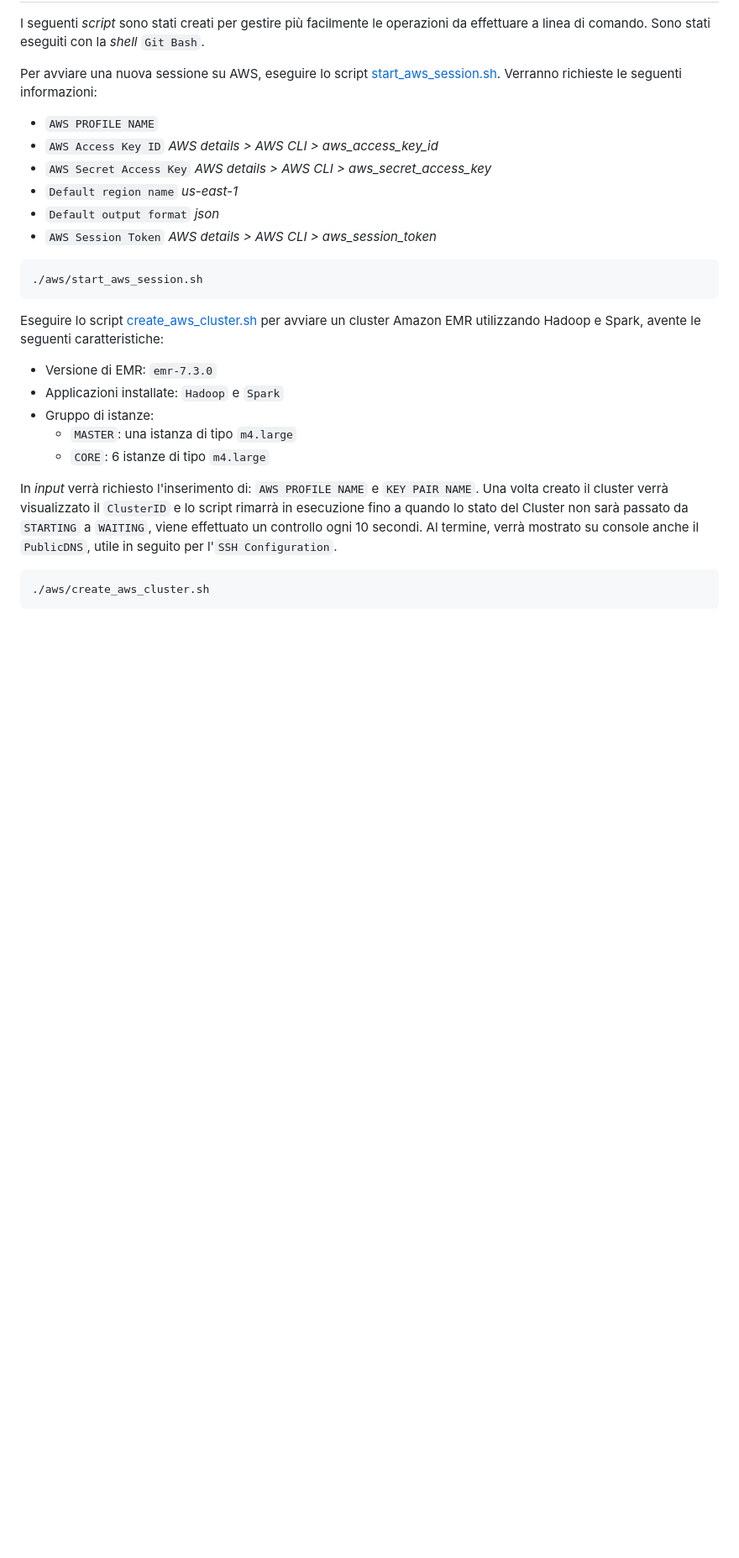
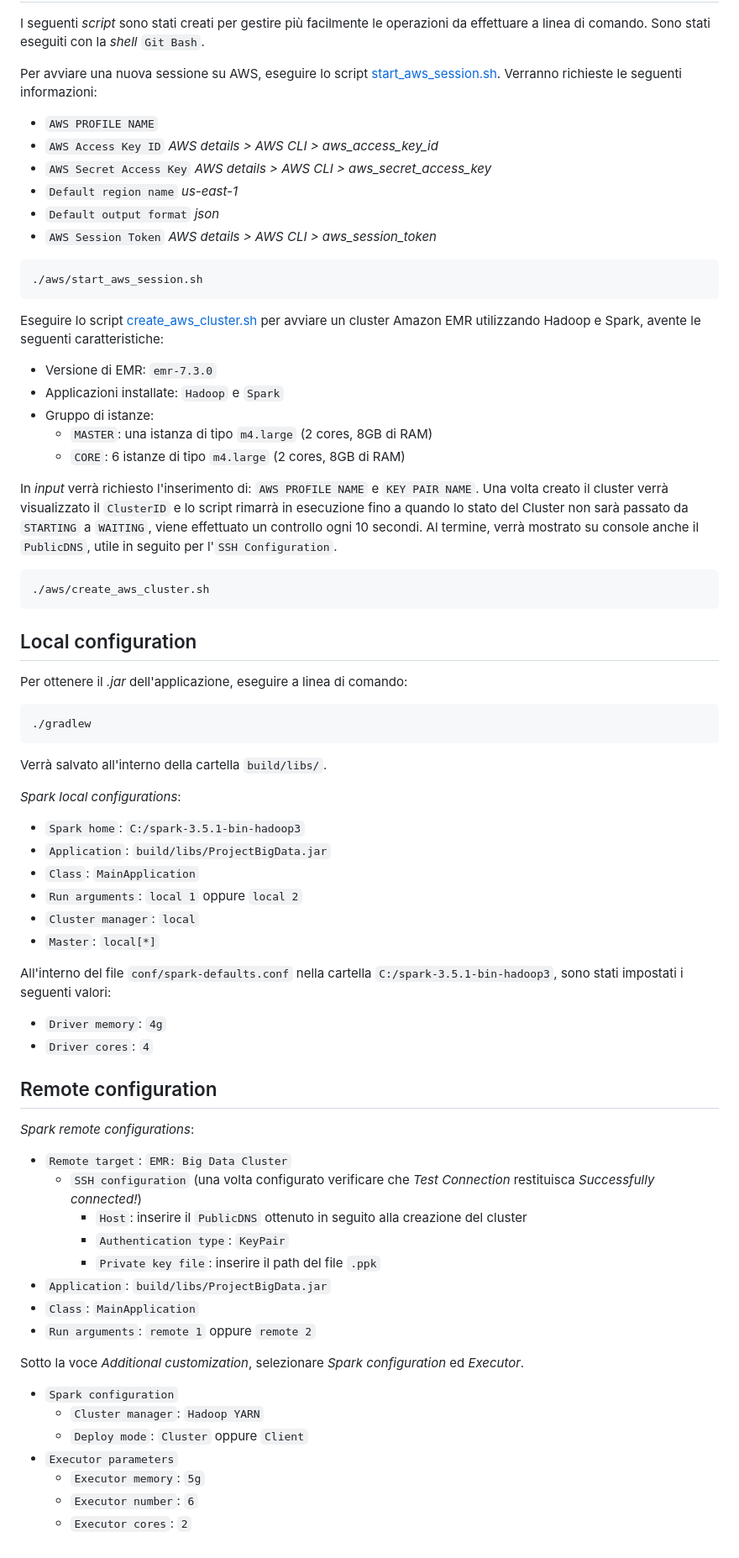
Before and after one commit to GiuliaNardicchia/big-data-project, a Markdown page: README.md, the part around one of its changes. Shown at 84% size. GitHub-like rendering; blank space fills up the shorter version.

Commit message:
add local and remote configurations parameters

````diff
--- a/README.md
+++ b/README.md
@@ -53,10 +53,49 @@ Eseguire lo script [create_aws_cluster.sh](/aws/create_aws_cluster.sh) per avvia
 - Versione di EMR: `emr-7.3.0`
 - Applicazioni installate: `Hadoop` e `Spark`
 - Gruppo di istanze:
-  - `MASTER`: una istanza di tipo `m4.large`
-  - `CORE`: 6 istanze di tipo `m4.large`
+  - `MASTER`: una istanza di tipo `m4.large` (2 cores, 8GB di RAM)
+  - `CORE`: 6 istanze di tipo `m4.large` (2 cores, 8GB di RAM)
 
 In *input* verrà richiesto l'inserimento di: `AWS PROFILE NAME` e `KEY PAIR NAME`. Una volta creato il cluster verrà visualizzato il `ClusterID` e lo script rimarrà in esecuzione fino a quando lo stato del Cluster non sarà passato da `STARTING` a `WAITING`, viene effettuato un controllo ogni 10 secondi. Al termine, verrà mostrato su console anche il `PublicDNS`, utile in seguito per l'`SSH Configuration`.
 ```shell
 ./aws/create_aws_cluster.sh
 ```
+
+## Local configuration
+Per ottenere il *.jar* dell'applicazione, eseguire a linea di comando:
+```shell
+./gradlew
+```
+Verrà salvato all'interno della cartella `build/libs/`.
+
+*Spark local configurations*:
+- `Spark home`: `C:/spark-3.5.1-bin-hadoop3`
+- `Application`: `build/libs/ProjectBigData.jar`
+- `Class`: `MainApplication`
+- `Run arguments`: `local 1` oppure `local 2`
+- `Cluster manager`: `local`
+- `Master`: `local[*]`
+
+All'interno del file `conf/spark-defaults.conf` nella cartella `C:/spark-3.5.1-bin-hadoop3`, sono stati impostati i seguenti valori:
+- `Driver memory`: `4g`
+- `Driver cores`: `4`
+
+## Remote configuration
+*Spark remote configurations*:
+- `Remote target`: `EMR: Big Data Cluster`
+  - `SSH configuration` (una volta configurato verificare che *Test Connection* restituisca *Successfully connected!*)
+    - `Host`: inserire il `PublicDNS` ottenuto in seguito alla creazione del cluster
+    - `Authentication type`: `KeyPair`
+    - `Private key file`: inserire il path del file `.ppk`
+- `Application`: `build/libs/ProjectBigData.jar`
+- `Class`: `MainApplication`
+- `Run arguments`: `remote 1` oppure `remote 2`
+
+Sotto la voce *Additional customization*, selezionare *Spark configuration* ed *Executor*.
+- `Spark configuration`
+  - `Cluster manager`: `Hadoop YARN`
+  - `Deploy mode`: `Cluster` oppure `Client`
+- `Executor parameters`
+  - `Executor memory`: `5g`
+  - `Executor number`: `6`
+  - `Executor cores`: `2`
````
Also changed, not shown: other parts of README.md (+3 -3 lines).
